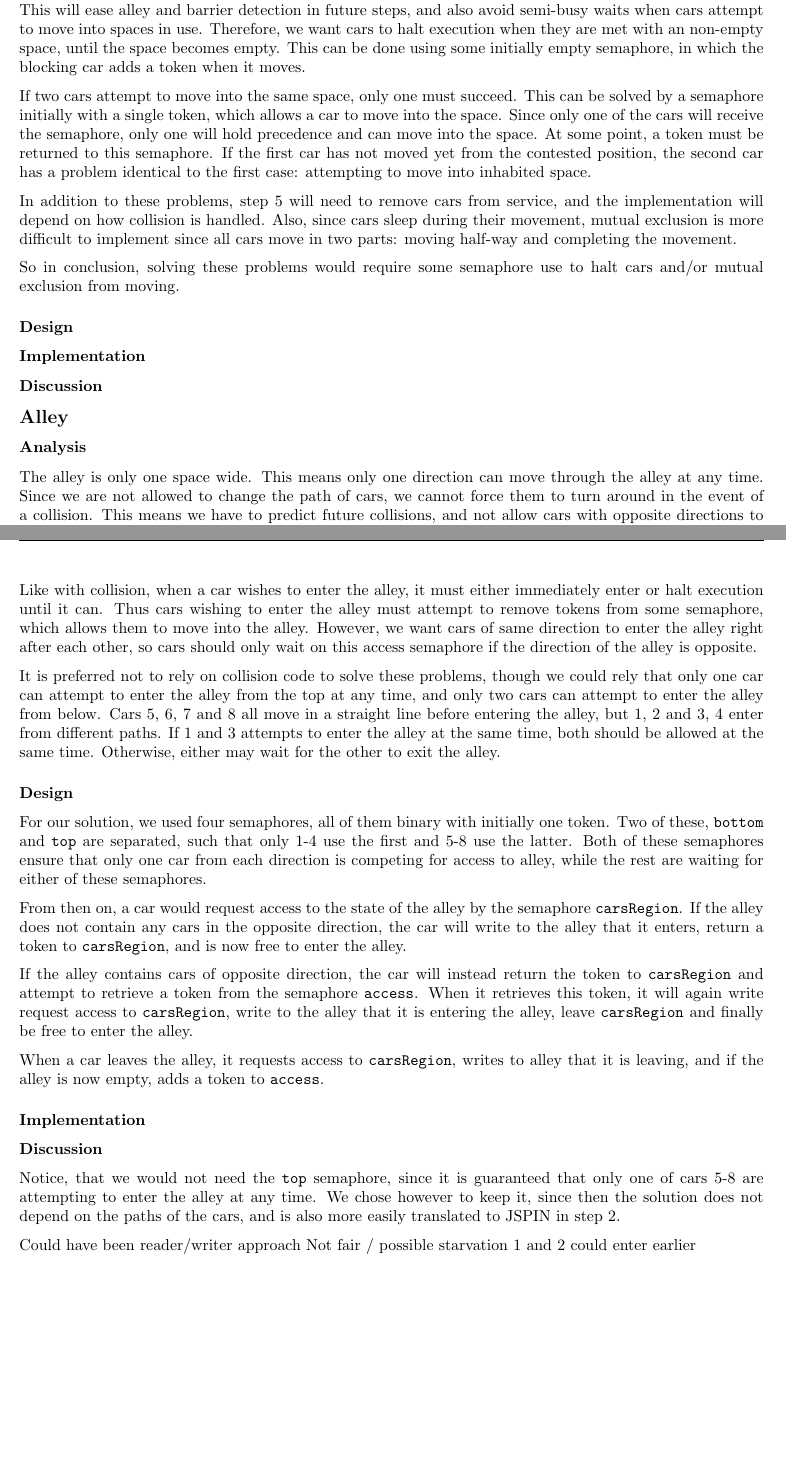
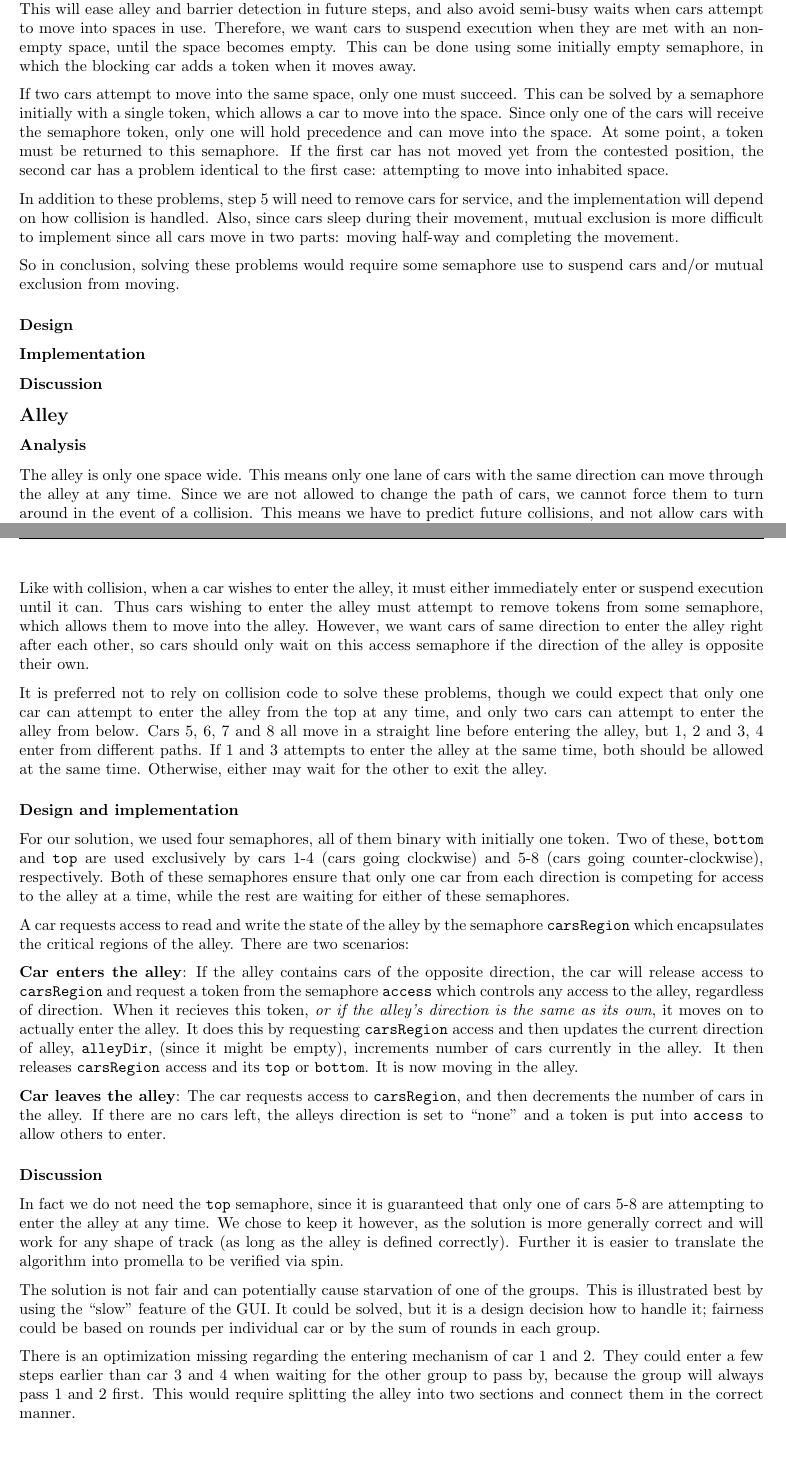
Before and after one commit to altschuler/concars, a LaTeX document (report/report.tex, which reads report/step1.tex): two parts of pages 2 and 3 of 13, joined at a grey line, cut so that both start at the same text. Compiled offline with pdfLaTeX.

Commit message:
step 1 stuff

```diff
--- a/report/step1.tex
+++ b/report/step1.tex
@@ -10,11 +10,11 @@ Moving 8 (and 1 separated) cars around in their own threads, there is bound to b
 
-It is to our benefit, if we can assume that every iteration of the \texttt{run} loop always results in the car moving. This will ease alley and barrier detection in future steps, and also avoid semi-busy waits when cars attempt to move into spaces in use. Therefore, we want cars to halt execution when they are met with an non-empty space, until the space becomes empty. This can be done using some initially empty semaphore, in which the blocking car adds a token when it moves.
+It is to our benefit, if we can assume that every iteration of the \texttt{run} loop always results in the car moving. This will ease alley and barrier detection in future steps, and also avoid semi-busy waits when cars attempt to move into spaces in use. Therefore, we want cars to suspend execution when they are met with an non-empty space, until the space becomes empty. This can be done using some initially empty semaphore, in which the blocking car adds a token when it moves away.
 
-If two cars attempt to move into the same space, only one must succeed. This can be solved by a semaphore initially with a single token, which allows a car to move into the space. Since only one of the cars will receive the semaphore, only one will hold precedence and can move into the space. At some point, a token must be returned to this semaphore. If the first car has not moved yet from the contested position, the second car has a problem identical to the first case: attempting to move into inhabited space.
+If two cars attempt to move into the same space, only one must succeed. This can be solved by a semaphore initially with a single token, which allows a car to move into the space. Since only one of the cars will receive the semaphore token, only one will hold precedence and can move into the space. At some point, a token must be returned to this semaphore. If the first car has not moved yet from the contested position, the second car has a problem identical to the first case: attempting to move into inhabited space.
 
-In addition to these problems, step 5 will need to remove cars from service, and the implementation will depend on how collision is handled. Also, since cars sleep during their movement, mutual exclusion is more difficult to implement since all cars move in two parts: moving half-way and completing the movement.
+In addition to these problems, step 5 will need to remove cars for service, and the implementation will depend on how collision is handled. Also, since cars sleep during their movement, mutual exclusion is more difficult to implement since all cars move in two parts: moving half-way and completing the movement.
 
-So in conclusion, solving these problems would require some semaphore use to halt cars and/or mutual exclusion from moving.
+So in conclusion, solving these problems would require some semaphore use to suspend cars and/or mutual exclusion from moving.
 
 \subsubsection*{Design}
 %Semfields or grid?
@@ -31,29 +31,29 @@ So in conclusion, solving these problems would require some semaphore use to hal
 \subsection*{Alley}
 
 \subsubsection*{Analysis}
-The alley is only one space wide. This means only one direction can move through the alley at any time. Since we are not allowed to change the path of cars, we cannot force them to turn around in the event of a collision. This means we have to predict future collisions, and not allow cars with opposite directions to move in the alley. Equivalently, all cars in alley at any time must always have the same direction.
+The alley is only one space wide. This means only one lane of cars with the same direction can move through the alley at any time. Since we are not allowed to change the path of cars, we cannot force them to turn around in the event of a collision. This means we have to predict future collisions, and not allow cars with opposite directions to move in the alley. Equivalently, all cars in alley at any time must always have the same direction.
 
 This information is a critical region. Only one car should be able to read the state of the alley at any time, otherwise two cars could enter at the same time, which could lead to conflict. For example, if the alley is empty, two cars of opposite direction could attempt to enter at the same time. By using a semaphore to ensure mutual exclusion, only one car can enter at a time, and reading the alley's state is guaranteed not to be outdated until leaving the critical region.
 
-Like with collision, when a car wishes to enter the alley, it must either immediately enter or halt execution until it can. Thus cars wishing to enter the alley must attempt to remove tokens from some semaphore, which allows them to move into the alley. However, we want cars of same direction to enter the alley right after each other, so cars should only wait on this access semaphore if the direction of the alley is opposite.
+Like with collision, when a car wishes to enter the alley, it must either immediately enter or suspend execution until it can. Thus cars wishing to enter the alley must attempt to remove tokens from some semaphore, which allows them to move into the alley. However, we want cars of same direction to enter the alley right after each other, so cars should only wait on this access semaphore if the direction of the alley is opposite their own.
 
-It is preferred not to rely on collision code to solve these problems, though we could rely that only one car can attempt to enter the alley from the top at any time, and only two cars can attempt to enter the alley from below. Cars 5, 6, 7 and 8 all move in a straight line before entering the alley, but 1, 2 and 3, 4 enter from different paths. If 1 and 3 attempts to enter the alley at the same time, both should be allowed at the same time. Otherwise, either may wait for the other to exit the alley.
+It is preferred not to rely on collision code to solve these problems, though we could expect that only one car can attempt to enter the alley from the top at any time, and only two cars can attempt to enter the alley from below. Cars 5, 6, 7 and 8 all move in a straight line before entering the alley, but 1, 2 and 3, 4 enter from different paths. If 1 and 3 attempts to enter the alley at the same time, both should be allowed at the same time. Otherwise, either may wait for the other to exit the alley.
 
-\subsubsection*{Design}
-For our solution, we used four semaphores, all of them binary with initially one token. Two of these, \texttt{bottom} and \texttt{top} are separated, such that only 1-4 use the first and 5-8 use the latter. Both of these semaphores ensure that only one car from each direction is competing for access to alley, while the rest are waiting for either of these semaphores.
+\subsubsection*{Design and implementation}
+For our solution, we used four semaphores, all of them binary with initially one token. Two of these, \texttt{bottom} and \texttt{top} are used exclusively by cars 1-4 (cars going clockwise) and 5-8 (cars going counter-clockwise), respectively. Both of these semaphores ensure that only one car from each direction is competing for access to the alley at a time, while the rest are waiting for either of these semaphores.
 
-From then on, a car would request access to the state of the alley by the semaphore \texttt{carsRegion}. If the alley does not contain any cars in the opposite direction, the car will write to the alley that it enters, return a token to \texttt{carsRegion}, and is now free to enter the alley.
+A car requests access to read and write the state of the alley by the semaphore \texttt{carsRegion} which encapsulates the critical regions of the alley. There are two scenarios:
 
-If the alley contains cars of opposite direction, the car will instead return the token to \texttt{carsRegion} and attempt to retrieve a token from the semaphore \texttt{access}. When it retrieves this token, it will again write request access to \texttt{carsRegion}, write to the alley that it is entering the alley, leave \texttt{carsRegion} and finally be free to enter the alley.
+\textbf{Car enters the alley}: If the alley contains cars of the opposite direction, the car will release access to \texttt{carsRegion} and request a token from the semaphore \texttt{access} which controls any access to the alley, regardless of direction. When it recieves this token, \emph{or if the alley's direction is the same as its own}, it moves on to actually enter the alley. It does this by requesting \texttt{carsRegion} access and then updates the current direction of alley, \texttt{alleyDir}, (since it might be empty), increments number of cars currently in the alley. It then releases \texttt{carsRegion} access and its \texttt{top} or \texttt{bottom}. It is now moving in the alley.
 
-When a car leaves the alley, it requests access to \texttt{carsRegion}, writes to alley that it is leaving, and if the alley is now empty, adds a token to \texttt{access}.
-
-\subsubsection*{Implementation}
+\textbf{Car leaves the alley}: The car requests access to \texttt{carsRegion}, and then decrements the number of cars in the alley. If there are no cars left, the alleys direction is set to ``none'' and a token is put into \texttt{access} to allow others to enter.
 
 \subsubsection*{Discussion}
 
-Notice, that we would not need the \texttt{top} semaphore, since it is guaranteed that only one of cars 5-8 are attempting to enter the alley at any time. We chose however to keep it, since then the solution does not depend on the paths of the cars, and is also more easily translated to JSPIN in step 2.
+In fact we do not need the \texttt{top} semaphore, since it is guaranteed that only one of cars 5-8 are attempting to enter the alley at any time. We chose to keep it however, as the solution is more generally correct and will work for any shape of track (as long as the alley is defined correctly). Further it is easier to translate the algorithm into promella to be verified via spin.
 
-Could have been reader/writer approach
-Not fair / possible starvation
-1 and 2 could enter earlier
+The solution is not fair and can potentially cause starvation of one of the groups. This is illustrated best by using the ``slow'' feature of the GUI. It could be solved, but it is a design decision how to handle it; fairness could be based on rounds per individual car or by the sum of rounds in each group.
+
+There is an optimization missing regarding the entering mechanism of car 1 and 2. They could enter a few steps earlier than car 3 and 4 when waiting for the other group to pass by, because the group will always pass 1 and 2 first. This would require splitting the alley into two sections and connect them in the correct manner.
+
+% Could have been reader/writer approach
```
Also changed, not shown: report/step1.tex (2 more changed lines).
